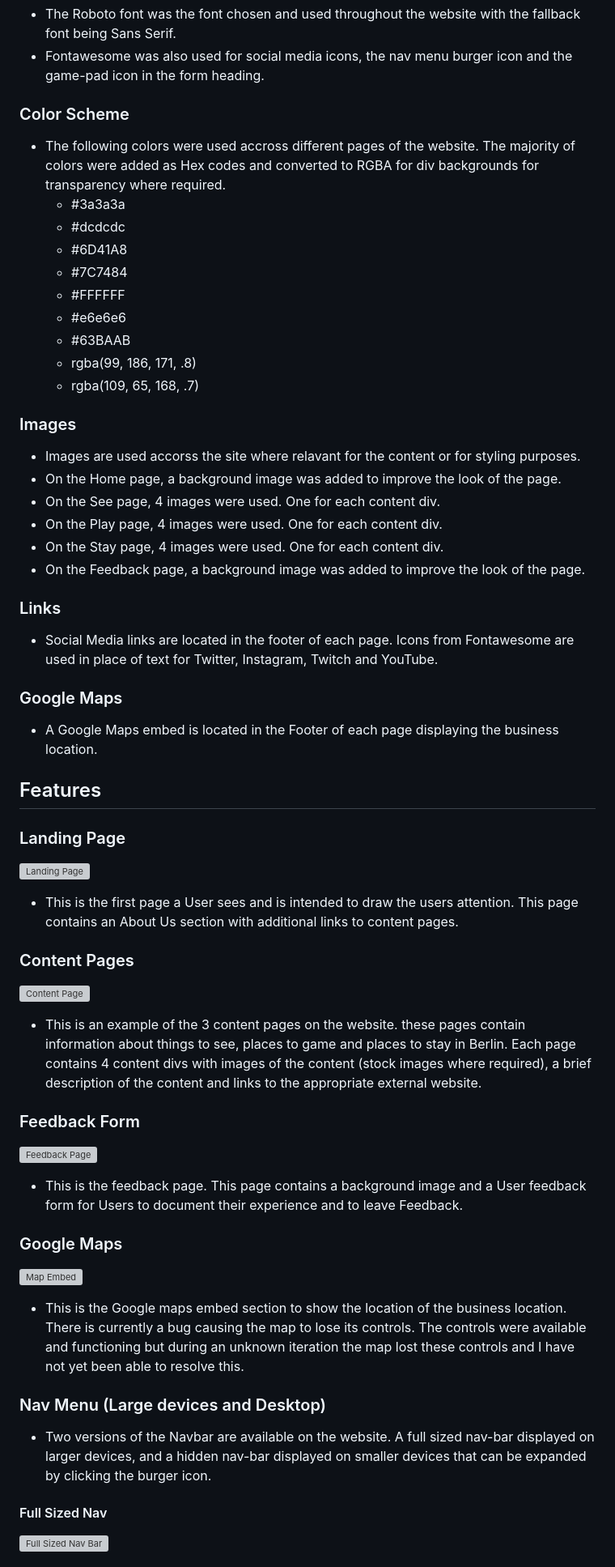
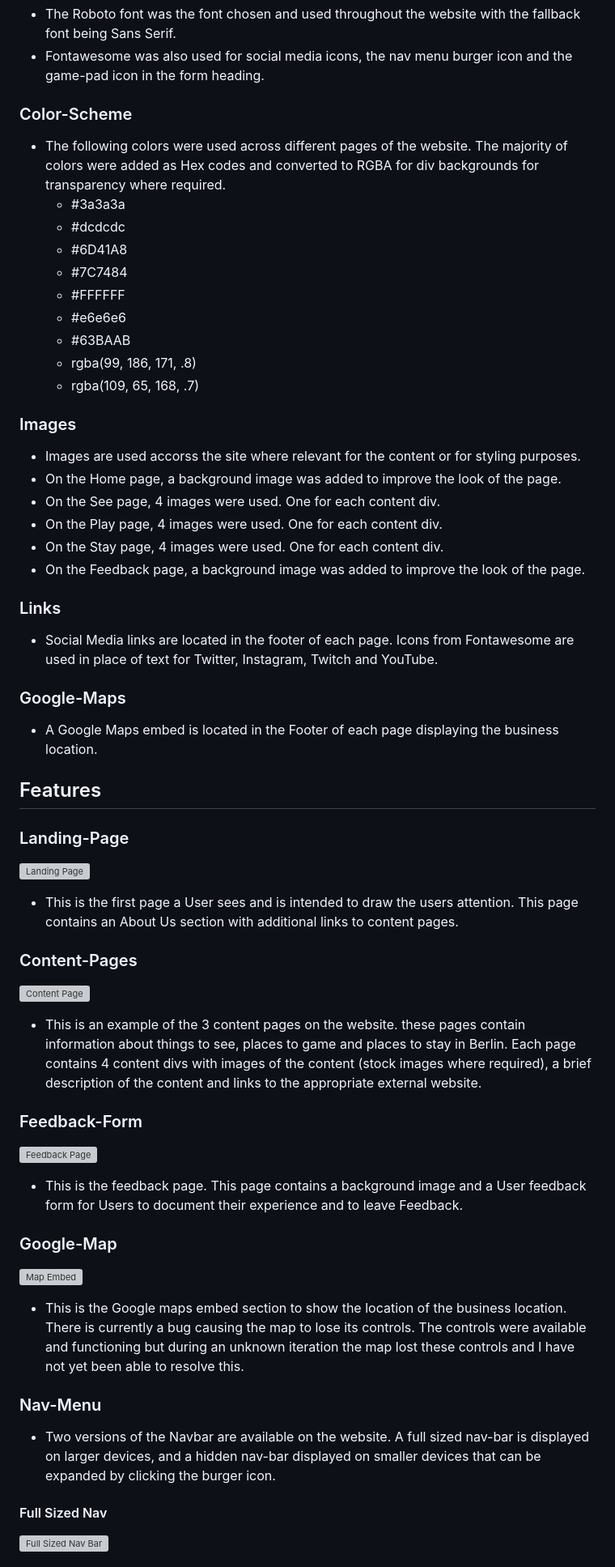
Before and after one commit to eakoc/SeePlayStay, a Markdown page: README.md, the part around the change printed below. Shown: that part at 81% size. GitHub-like rendering; grey boxes are pictures that could not be loaded.

```diff
--- a/README.md
+++ b/README.md
@@ -45,8 +63,8 @@ The purpose of See - Play - Stay was to create a travel website for gamers. In t
 * The Roboto font was the font chosen and used throughout the website with the fallback font being Sans Serif.
 * Fontawesome was also used for social media icons, the nav menu burger icon and the game-pad icon in the form heading.
 
-### Color Scheme
-* The following colors were used accross different pages of the website. The majority of colors were added as Hex codes and converted to RGBA for div backgrounds for transparency where required.
+### Color-Scheme
+* The following colors were used across different pages of the website. The majority of colors were added as Hex codes and converted to RGBA for div backgrounds for transparency where required.
     * #3a3a3a
     * #dcdcdc
     * #6D41A8
@@ -58,7 +76,7 @@ The purpose of See - Play - Stay was to create a travel website for gamers. In t
     * rgba(109, 65, 168, .7)
 
 ### Images
-* Images are used accorss the site where relavant for the content or for styling purposes.
+* Images are used accorss the site where relevant for the content or for styling purposes.
 * On the Home page, a background image was added to improve the look of the page.
 * On the See page, 4 images were used. One for each content div.
 * On the Play page, 4 images were used. One for each content div.
@@ -68,33 +86,33 @@ The purpose of See - Play - Stay was to create a travel website for gamers. In t
 ### Links
 * Social Media links are located in the footer of each page. Icons from Fontawesome are used in place of text for Twitter, Instagram, Twitch and YouTube.
 
-### Google Maps
+### Google-Maps
 * A Google Maps embed is located in the Footer of each page displaying the business location.
 
 ## Features
 
-### Landing Page
+### Landing-Page
 ![Landing Page](/assets/images/landing-page.png)
 
 * This is the first page a User sees and is intended to draw the users attention. This page contains an About Us section with additional links to content pages.
 
-### Content Pages
+### Content-Pages
 ![Content Page](/assets/images/content-page.png)
 
 * This is an example of the 3 content pages on the website. these pages contain information about things to see, places to game and places to stay in Berlin. Each page contains 4 content divs with images of the content (stock images where required), a brief description of the content and links to the appropriate external website.
 
-### Feedback Form
+### Feedback-Form
 ![Feedback Page](/assets/images/feedback-form.png)
 
 * This is the feedback page. This page contains a background image and a User feedback form for Users to document their experience and to leave Feedback.
 
-### Google Maps
+### Google-Map
 ![Map Embed](/assets/images/map-embed.png)
 
 * This is the Google maps embed section to show the location of the business location. There is currently a bug causing the map to lose its controls. The controls were available and functioning but during an unknown iteration the map lost these controls and I have not yet been able to resolve this.
 
-### Nav Menu (Large devices and Desktop)
-* Two versions of the Navbar are available on the website. A full sized nav-bar displayed on larger devices, and a hidden nav-bar displayed on smaller devices that can be expanded by clicking the burger icon.
+### Nav-Menu
+* Two versions of the Navbar are available on the website. A full sized nav-bar is displayed on larger devices, and a hidden nav-bar displayed on smaller devices that can be expanded by clicking the burger icon.
 
 #### Full Sized Nav
 ![Full Sized Nav Bar](/assets/images/navbar-desktop.png)
```
Also changed, not shown: other parts of README.md (+55 -12 lines), assets/images/CSS-Validation.png (added), assets/images/Lighthouse-Desktop.png (added), assets/images/Lighthouse-Mobile.png (added).
